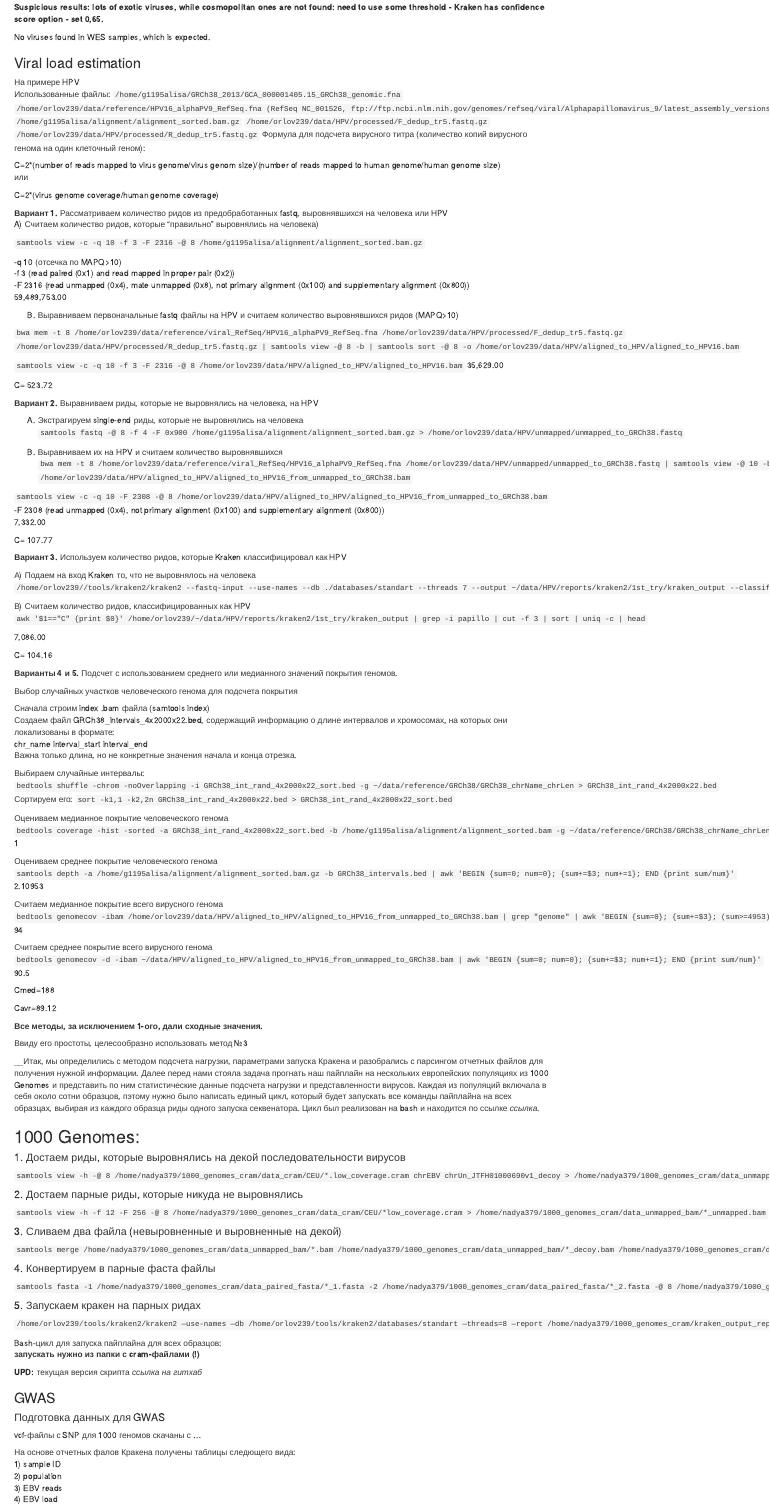
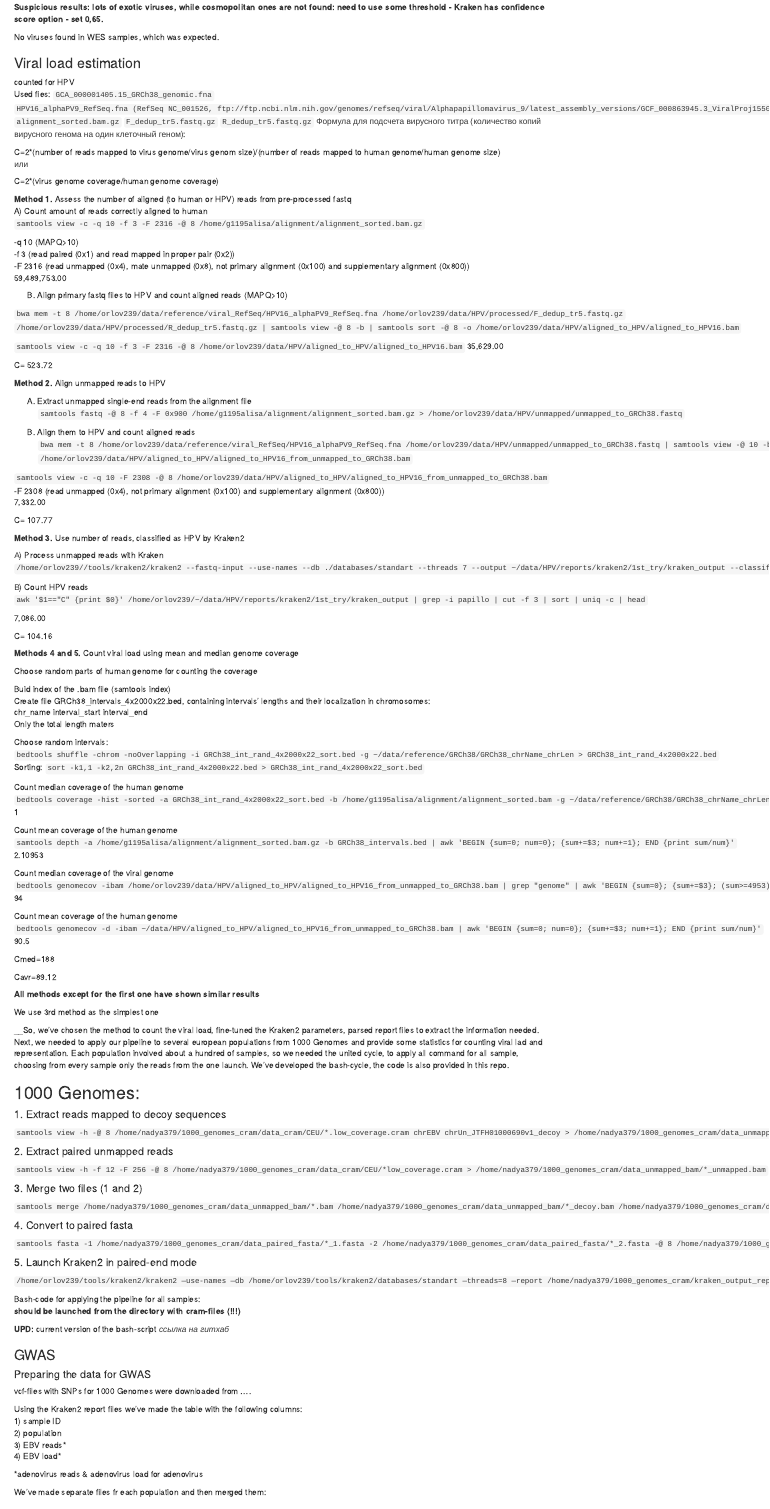
Before and after one commit to Alisa1195/Searching-for-latent-viruses-in-human-whole-genome-sequencing-data, an R Markdown document (Lab_report_extended_version.Rmd): the page in a window 1100 px wide, from 4170 px down. Rendered offline with R 4.5, knitr and Pandoc, with nearby package versions.

Commit message:
Lab report - extended version
all steps with comments

```diff
--- a/Lab_report_extended_version.Rmd
+++ b/Lab_report_extended_version.Rmd
@@ -371,16 +371,16 @@ Kraken2
 
 __Suspicious results: lots of exotic viruses, while cosmopolitan ones are not found: need to use some threshold - Kraken has confidence score option - set 0,65.__
 
-No viruses found in WES samples, which is expected.<br />
+No viruses found in WES samples, which was expected.<br />
 
 ### Viral load estimation
-На примере HPV<br />
-Использованные файлы:
-`/home/g1195alisa/GRCh38_2013/GCA_000001405.15_GRCh38_genomic.fna`
-`/home/orlov239/data/reference/HPV16_alphaPV9_RefSeq.fna (RefSeq NC_001526, ftp://ftp.ncbi.nlm.nih.gov/genomes/refseq/viral/Alphapapillomavirus_9/latest_assembly_versions/GCF_000863945.3_ViralProj15505)`
-`/home/g1195alisa/alignment/alignment_sorted.bam.gz`
-`/home/orlov239/data/HPV/processed/F_dedup_tr5.fastq.gz`
-`/home/orlov239/data/HPV/processed/R_dedup_tr5.fastq.gz`
+counted for HPV<br />
+Used fies:
+`GCA_000001405.15_GRCh38_genomic.fna`
+`HPV16_alphaPV9_RefSeq.fna (RefSeq NC_001526, ftp://ftp.ncbi.nlm.nih.gov/genomes/refseq/viral/Alphapapillomavirus_9/latest_assembly_versions/GCF_000863945.3_ViralProj15505)`
+`alignment_sorted.bam.gz`
+`F_dedup_tr5.fastq.gz`
+`R_dedup_tr5.fastq.gz`
 Формула для подсчета вирусного титра (количество копий вирусного генома на один клеточный геном): <br />
 
 C=2*(number of reads mapped to virus genome/virus genom size)/(number of reads mapped to human genome/human genome size) <br />
@@ -389,18 +389,17 @@ C=2*(number of reads mapped to virus genome/virus genom size)/(number of reads m
 C=2*(virus genome coverage/human genome coverage)<br />
 
 
-__Вариант 1.__ Рассматриваем количество ридов из предобработанных fastq, выровнявшихся на человека или HPV <br />
-A) Считаем количество ридов, которые “правильно” выровнялись на человека)
-
+__Method 1.__ Assess the number of aligned (to human or HPV) reads from pre-processed fastq <br />
+A) Count amount of reads correctly aligned to human
 `samtools view -c -q 10 -f 3 -F 2316 -@ 8 /home/g1195alisa/alignment/alignment_sorted.bam.gz`
 
--q 10 (отсечка по MAPQ>10) <br />
+-q 10 (MAPQ>10) <br />
 -f 3 (read paired (0x1) and read mapped in proper pair (0x2)) <br />
 -F 2316 (read unmapped (0x4), mate unmapped (0x8), not primary alignment (0x100) and supplementary alignment (0x800)) <br />
 59,489,753.00  <br />
 
 
-B) Выравниваем первоначальные fastq файлы на HPV и считаем количество выровнявшихся ридов (MAPQ>10)
+B) Align primary fastq files to HPV and count aligned reads (MAPQ>10)
 
 `bwa mem -t 8 /home/orlov239/data/reference/viral_RefSeq/HPV16_alphaPV9_RefSeq.fna /home/orlov239/data/HPV/processed/F_dedup_tr5.fastq.gz` `/home/orlov239/data/HPV/processed/R_dedup_tr5.fastq.gz | samtools view -@ 8 -b | samtools sort -@ 8 -o /home/orlov239/data/HPV/aligned_to_HPV/aligned_to_HPV16.bam`
 
@@ -409,12 +408,12 @@ B) Выравниваем первоначальные fastq файлы на HPV
 
 C= 523.72 <br />
 
-__Вариант 2.__ Выравниваем риды, которые не выровнялись на человека, на HPV<br />
+__Method 2.__ Align unmapped reads to HPV<br />
 
-A) Экстрагируем single-end риды, которые не выровнялись на человека
+A) Extract unmapped single-end reads from the alignment file
 `samtools fastq -@ 8 -f 4 -F 0x900 /home/g1195alisa/alignment/alignment_sorted.bam.gz > /home/orlov239/data/HPV/unmapped/unmapped_to_GRCh38.fastq`
 
-B) Выравниваем их на HPV и считаем количество выровнявшихся
+B) Align them to HPV and count aligned reads
 `bwa mem -t 8 /home/orlov239/data/reference/viral_RefSeq/HPV16_alphaPV9_RefSeq.fna /home/orlov239/data/HPV/unmapped/unmapped_to_GRCh38.fastq | samtools view -@ 10 -b | samtools sort -@ 10 -o` `/home/orlov239/data/HPV/aligned_to_HPV/aligned_to_HPV16_from_unmapped_to_GRCh38.bam`
 
 `samtools view -c -q 10 -F 2308 -@ 8 /home/orlov239/data/HPV/aligned_to_HPV/aligned_to_HPV16_from_unmapped_to_GRCh38.bam`
@@ -423,46 +422,46 @@ B) Выравниваем их на HPV и считаем количество
 
 C=  107.77 <br />
 
-__Вариант 3.__ Используем количество ридов, которые Kraken классифицировал как HPV <br />
+__Method 3.__ Use number of reads, classified as HPV by Kraken2 <br />
 
-А) Подаем на вход Kraken то, что не выровнялось на человека
+А) Process unmapped reads with Kraken
 `/home/orlov239//tools/kraken2/kraken2 --fastq-input --use-names --db ./databases/standart --threads 7 --output ~/data/HPV/reports/kraken2/1st_try/kraken_output --classified-out ~/data/HPV/reports/kraken2/1st_try/kraken_output_clssified_seq.fastq --unclassified-out ~/data/HPV/reports/kraken2/1st_try/kraken_output_unclssified_seq.fastq /home/orlov239/data/HPV/unmapped/unmapped_to_GRCh38.fastq`
 
-В) Считаем количество ридов, классифицированных как HPV
+В) Count HPV reads
 `awk '$1=="C" {print $0}' /home/orlov239/~/data/HPV/reports/kraken2/1st_try/kraken_output | grep -i papillo | cut -f 3 | sort | uniq -c | head`
 
 7,086.00<br />
 
 C=   104.16  <br />
 
-__Варианты 4 и 5.__ Подсчет с использованием среднего или медианного значений покрытия геномов. <br />
+__Methods 4 and 5.__ Count viral load using mean and median genome coverage<br />
 
-Выбор случайных участков человеческого генома для подсчета покрытия<br />
+Choose random parts of human genome for counting the coverage <br />
 
-Сначала строим index .bam файла (samtools index)<br />
-Создаем файл GRCh38_intervals_4x2000x22.bed, содержащий информацию о длине интервалов и хромосомах, на которых они локализованы в формате:<br />
+Buid index of the .bam file (samtools index)<br />
+Create file GRCh38_intervals_4x2000x22.bed, containing intervals' lengths and their localization in chromosomes:<br />
 chr_name	interval_start	interval_end<br />
-Важна только длина, но не конкретные значения начала и конца отрезка.<br />
+Only the total length maters<br />
 
-Выбираем случайные интервалы:
+Choose random intervals:
 `bedtools shuffle -chrom -noOverlapping -i GRCh38_int_rand_4x2000x22_sort.bed -g ~/data/reference/GRCh38/GRCh38_chrName_chrLen > GRCh38_int_rand_4x2000x22.bed`
-Сортируем его:
+Sorting:
 `sort -k1,1 -k2,2n GRCh38_int_rand_4x2000x22.bed > GRCh38_int_rand_4x2000x22_sort.bed`
 
 
-Оцениваем медианное покрытие человеческого генома
+Count median coverage of the human genome
 `bedtools coverage -hist -sorted -a GRCh38_int_rand_4x2000x22_sort.bed -b /home/g1195alisa/alignment/alignment_sorted.bam -g ~/data/reference/GRCh38/GRCh38_chrName_chrLen | grep "all" | awk 'BEGIN {sum=0}; {sum+=$3}; (sum>=$4/2) {print $2; exit}; END {print sum}`
 1<br />
 
-Оцениваем среднее покрытие человеческого генома
+Count mean coverage of the human genome
 `samtools depth -a /home/g1195alisa/alignment/alignment_sorted.bam.gz -b GRCh38_intervals.bed | awk 'BEGIN {sum=0; num=0}; {sum+=$3; num+=1}; END {print sum/num}'`
 2.10953<br />
 
-Считаем медианное покрытие всего вирусного генома
+Count median coverage of the viral genome
 `bedtools genomecov -ibam /home/orlov239/data/HPV/aligned_to_HPV/aligned_to_HPV16_from_unmapped_to_GRCh38.bam | grep "genome" | awk 'BEGIN {sum=0}; {sum+=$3}; (sum>=4953) {print $2; exit}; END {print sum}'`
 94<br />
 
-Считаем среднее покрытие всего вирусного генома
+Count mean coverage of the human genome
 `bedtools genomecov -d -ibam ~/data/HPV/aligned_to_HPV/aligned_to_HPV16_from_unmapped_to_GRCh38.bam | awk 'BEGIN {sum=0; num=0}; {sum+=$3; num+=1}; END {print sum/num}'`
 90.5<br />
 
@@ -470,55 +469,54 @@ Cmed=188 <br />
 
 Cavr=89.12  <br />
 
-__Все методы, за исключением 1-ого, дали сходные значения.__ <br />
+__All methods except for the first one have shown similar results__ <br />
 
-Ввиду его простоты, целесообразно использовать метод №3
+We use 3rd method as the simplest one
 
-__Итак, мы определились с методом подсчета нагрузки, параметрами запуска Кракена и разобрались с парсингом отчетных файлов для получения нужной информации. Далее перед нами стояла задача прогнать наш пайплайн на нескольких европейских популяциях из 1000 Genomes и представить по ним статистические данные подсчета нагрузки и представленности вирусов. Каждая из популяций включала в себя около сотни образцов, пэтому нужно было написать единый цикл, который будет запускать все команды пайплайна на всех образцах, выбирая из каждого образца риды одного запуска секвенатора. Цикл был реализован на bash и находится по ссылке *ссылка*.
+__So, we've chosen the method to count the viral load, fine-tuned the Kraken2 parameters, parsed report files to extract the information needed. Next, we needed to apply our pipeline to several european populations from 1000 Genomes and provide some statistics for counting viral lad and representation. Each population involved about a hundred of samples, so we needed the united cycle, to apply all command for all sample, choosing from every sample only the reads from the one launch. We've developed the bash-cycle, the code is also provided in this repo.
 
 ## 1000 Genomes:
 
-#### 1. Достаем риды, которые выровнялись на декой последовательности вирусов
+#### 1. Extract reads mapped to decoy sequences
 
 `samtools view -h -@ 8 /home/nadya379/1000_genomes_cram/data_cram/CEU/*.low_coverage.cram chrEBV chrUn_JTFH01000690v1_decoy > /home/nadya379/1000_genomes_cram/data_unmapped_bam/*_decoy.bam`
 
-#### 2. Достаем парные риды, которые никуда не выровнялись
+#### 2. Extract paired unmapped reads
 
 `samtools view -h -f 12 -F 256 -@ 8 /home/nadya379/1000_genomes_cram/data_cram/CEU/*low_coverage.cram > /home/nadya379/1000_genomes_cram/data_unmapped_bam/*_unmapped.bam`
 
-#### 3. Сливаем два файла (невыровненные и выровненные на декой)
-
+#### 3. Merge two files (1 and 2)
 `samtools merge /home/nadya379/1000_genomes_cram/data_unmapped_bam/*.bam /home/nadya379/1000_genomes_cram/data_unmapped_bam/*_decoy.bam /home/nadya379/1000_genomes_cram/data_unmapped_bam/*_unmapped.bam -@ 8`
 
-#### 4. Конвертируем в парные фаста файлы
+#### 4. Convert to paired fasta
 
 `samtools fasta -1 /home/nadya379/1000_genomes_cram/data_paired_fasta/*_1.fasta -2 /home/nadya379/1000_genomes_cram/data_paired_fasta/*_2.fasta -@ 8 /home/nadya379/1000_genomes_cram/data_unmapped_bam/*.bam`
 
-#### 5. Запускаем кракен на парных ридах
+#### 5. Launch Kraken2 in paired-end mode
 
 `/home/orlov239/tools/kraken2/kraken2 —use-names —db /home/orlov239/tools/kraken2/databases/standart —threads=8 —report /home/nadya379/1000_genomes_cram/kraken_output_report/*_kraken_report —output /home/nadya379/1000_genomes_cram/kraken_output_report/*_kraken_output —confidence 0.65 —paired /home/nadya379/1000_genomes_cram/data_paired_fasta/*_1.fasta /home/nadya379/1000_genomes_cram/data_paired_fasta/*_2.fasta`
 
 
-Bash-цикл для запуска пайплайна для всех образцов:<br/>
-__запускать нужно из папки с cram-файлами (!)__
+Bash-code for applying the pipeline for all samples:<br/>
+__should be launched from the directory with cram-files (!!!)__
 
-__UPD:__ текущая версия скрипта *ссылка на гитхаб*
+__UPD:__ current version of the bash-script *ссылка на гитхаб*
 
 ### GWAS
 
-#### Подготовка данных для GWAS
+#### Preparing the data for GWAS
 
-vcf-файлы с SNP для 1000 геномов скачаны с ... <br/>
+vcf-files with SNPs for 1000 Genomes were downloaded from .... <br/>
 
-На основе отчетных фалов Кракена получены таблицы следющего вида: <br/>
+Using the Kraken2 report files we've made the table with the following columns: <br/>
 1) sample ID <br/>
 2) population  <br/>
-3) EBV reads <br/>
-4) EBV load  <br/>
+3) EBV reads* <br/>
+4) EBV load*  <br/>
 
-*Для аденовируса, соответственно, adenovirus reads & adenovirus load
+*adenovirus reads & adenovirus load for adenovirus
 
-Таблицы получали отдельно для каждой популяции, а потом объединяли в одну общую таблицу:
+We've made separate files fr each population and then merged them:
 
 `cat /home/1000_genomes/kraken_output_report/IBS/viral_load_est_general_2019-05-09-Thu.07\:35\:03 | cut -f 2 | uniq | sed 's/^/ IBS\t /' > ids_IBS > TSI_IDs`
 
```
Also changed, not shown: Lab_report_extended_version.Rmd (5 more changed lines).
